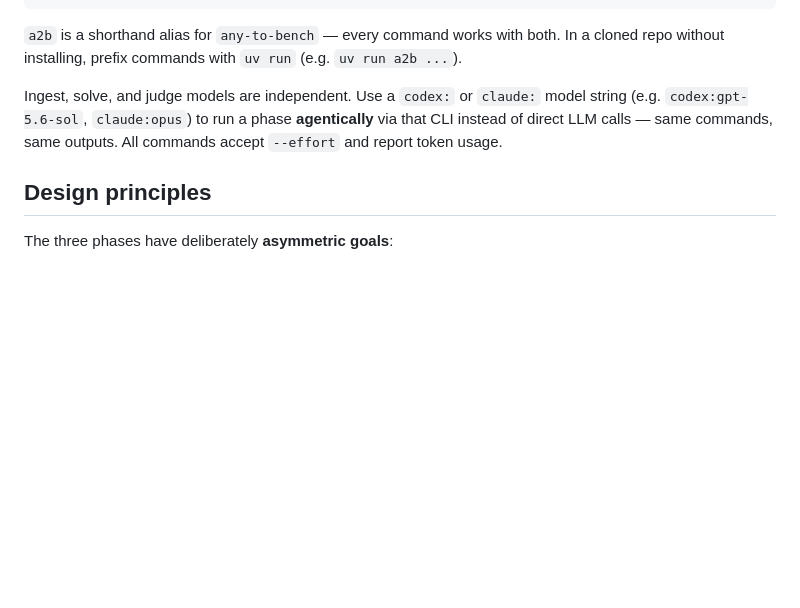
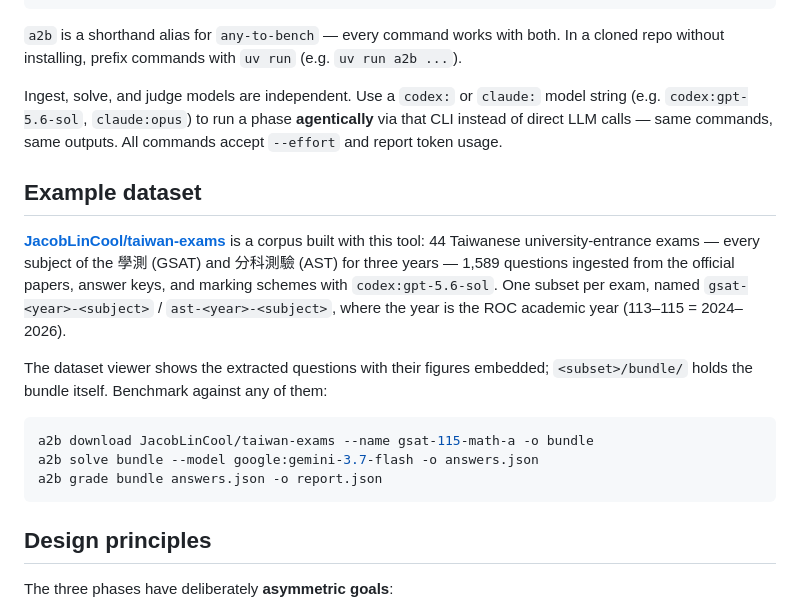
Before and after one commit to JacobLinCool/any-to-bench, a Markdown page: README.md, the part around the change. GitHub-like rendering; blank space fills up the shorter version.

Commit message:
docs: link the taiwan-exams dataset as a worked example
44 GSAT/AST exams (1,589 questions) ingested with codex:gpt-5.6-sol and
published as one Hugging Face dataset, so readers can see what a bundle
actually turns into before running anything.

Claude-Session: https://claude.ai/code/session_01NtJdMG4Jp6iEg3KbvbL1tF

````diff
--- a/README.md
+++ b/README.md
@@ -64,6 +64,24 @@ string (e.g. `codex:gpt-5.6-sol`, `claude:opus`) to run a phase **agentically**
 that CLI instead of direct LLM calls — same commands, same outputs. All commands accept `--effort` and
 report token usage.
 
+## Example dataset
+
+[**JacobLinCool/taiwan-exams**](https://huggingface.co/datasets/JacobLinCool/taiwan-exams)
+is a corpus built with this tool: 44 Taiwanese university-entrance exams — every
+subject of the 學測 (GSAT) and 分科測驗 (AST) for three years — 1,589 questions
+ingested from the official papers, answer keys, and marking schemes with
+`codex:gpt-5.6-sol`. One subset per exam, named `gsat-<year>-<subject>` /
+`ast-<year>-<subject>`, where the year is the ROC academic year (113–115 = 2024–2026).
+
+The dataset viewer shows the extracted questions with their figures embedded;
+`<subset>/bundle/` holds the bundle itself. Benchmark against any of them:
+
+```bash
+a2b download JacobLinCool/taiwan-exams --name gsat-115-math-a -o bundle
+a2b solve bundle --model google:gemini-3.7-flash -o answers.json
+a2b grade bundle answers.json -o report.json
+```
+
 ## Design principles
 
 The three phases have deliberately **asymmetric goals**:
````
